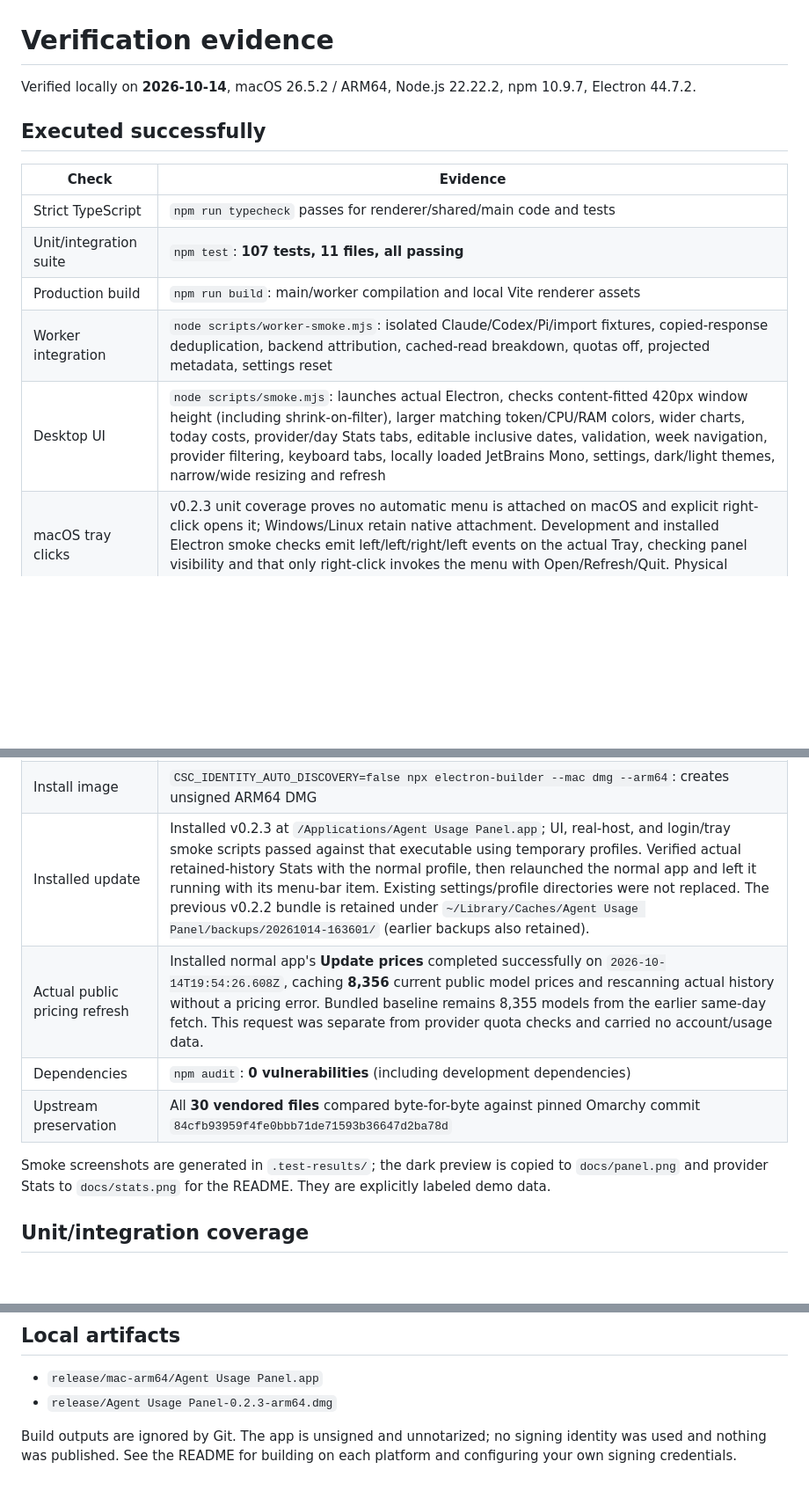
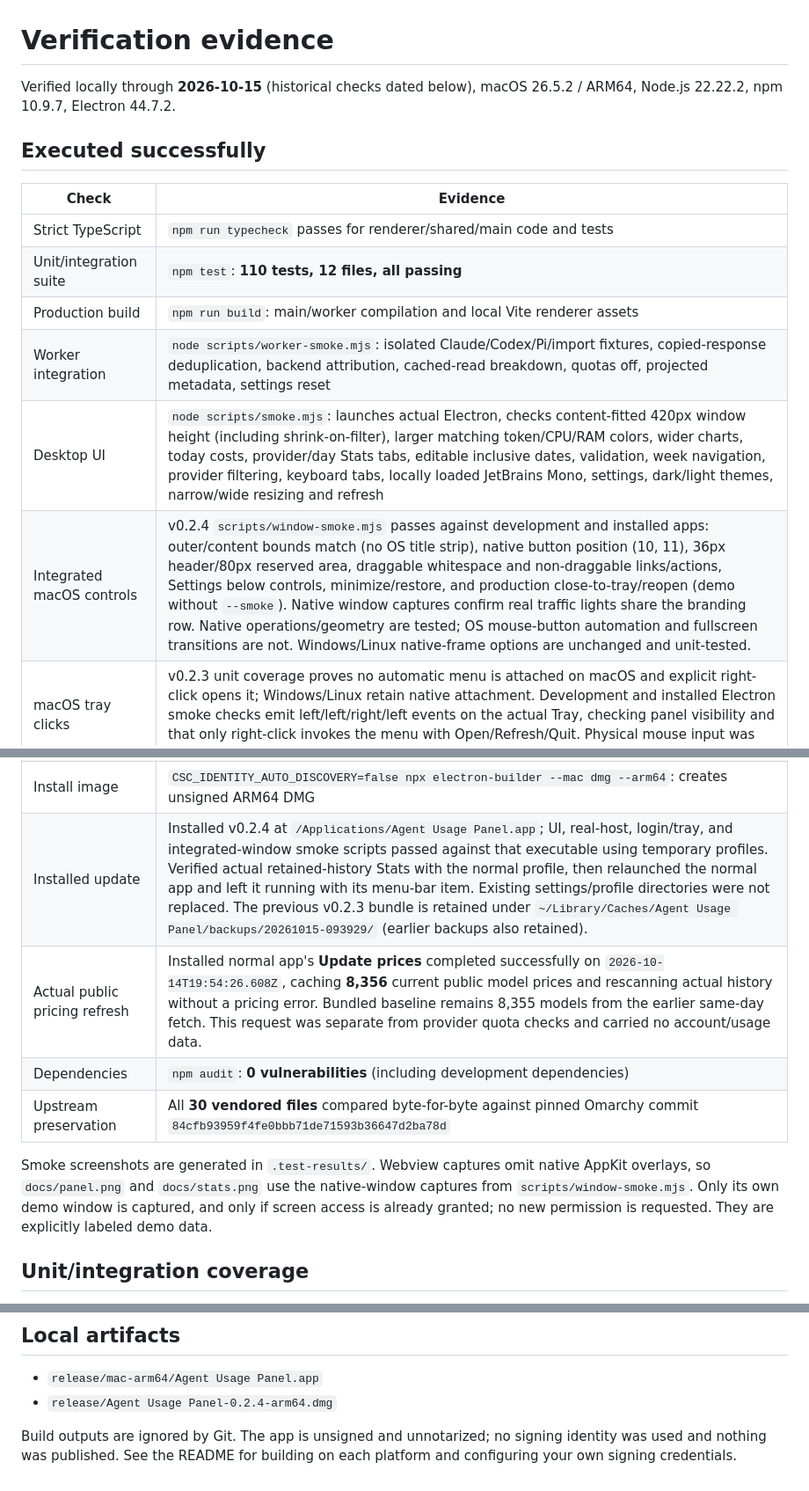
Before and after one commit to vcsoc/aup, a Markdown page: docs/VERIFICATION.md, 3 parts joined by grey strips. Shown: that part at 88% size. Rendered like a GitHub page; blank space fills up the shorter version.

```diff
--- a/docs/VERIFICATION.md
+++ b/docs/VERIFICATION.md
@@ -1,6 +1,6 @@
 # Verification evidence
 
-Verified locally on **2026-10-14**, macOS 26.5.2 / ARM64, Node.js 22.22.2,
+Verified locally through **2026-10-15** (historical checks dated below), macOS 26.5.2 / ARM64, Node.js 22.22.2,
 npm 10.9.7, Electron 44.7.2.
 
 ## Executed successfully
@@ -8,10 +8,11 @@ npm 10.9.7, Electron 44.7.2.
 | Check | Evidence |
 | --- | --- |
 | Strict TypeScript | `npm run typecheck` passes for renderer/shared/main code and tests |
-| Unit/integration suite | `npm test`: **107 tests, 11 files, all passing** |
+| Unit/integration suite | `npm test`: **110 tests, 12 files, all passing** |
 | Production build | `npm run build`: main/worker compilation and local Vite renderer assets |
 | Worker integration | `node scripts/worker-smoke.mjs`: isolated Claude/Codex/Pi/import fixtures, copied-response deduplication, backend attribution, cached-read breakdown, quotas off, projected metadata, settings reset |
 | Desktop UI | `node scripts/smoke.mjs`: launches actual Electron, checks content-fitted 420px window height (including shrink-on-filter), larger matching token/CPU/RAM colors, wider charts, today costs, provider/day Stats tabs, editable inclusive dates, validation, week navigation, provider filtering, keyboard tabs, locally loaded JetBrains Mono, settings, dark/light themes, narrow/wide resizing and refresh |
+| Integrated macOS controls | v0.2.4 `scripts/window-smoke.mjs` passes against development and installed apps: outer/content bounds match (no OS title strip), native button position (10, 11), 36px header/80px reserved area, draggable whitespace and non-draggable links/actions, Settings below controls, minimize/restore, and production close-to-tray/reopen (demo without `--smoke`). Native window captures confirm real traffic lights share the branding row. Native operations/geometry are tested; OS mouse-button automation and fullscreen transitions are not. Windows/Linux native-frame options are unchanged and unit-tested. |
 | macOS tray clicks | v0.2.3 unit coverage proves no automatic menu is attached on macOS and explicit right-click opens it; Windows/Linux retain native attachment. Development and installed Electron smoke checks emit left/left/right/left events on the actual Tray, checking panel visibility and that only right-click invokes the menu with Open/Refresh/Quit. Physical mouse input was not automated. |
 | Activity ordering | Live rows and provider picker use running state, today's processed tokens, last request/prompt time, then recent volume, with deterministic name/ID ties. Unit tests cover updates, no mutation/CPU jitter, imports and invalid/future dates. Development/installed smoke checks assert exact demo order, fixture Codex first, and descending Stats totals. |
 | Running status color | v0.2.1 development and installed UI checks assert bright green Running text/dots in dark mode, saturated contrast-safe green in light mode, and muted Idle labels. |
@@ -23,13 +24,16 @@ npm 10.9.7, Electron 44.7.2.
 | Unpacked application | `CSC_IDENTITY_AUTO_DISCOVERY=false npm run pack`: creates native ARM64 `.app` |
 | Packaged runtime | `scripts/smoke.mjs`, `scripts/host-smoke.mjs`, and `scripts/startup-smoke.mjs` pass with `AUP_EXECUTABLE` pointing at the unpacked `.app` executable, including its ASAR-packaged worker/dependencies and bundled JetBrains Mono |
 | Install image | `CSC_IDENTITY_AUTO_DISCOVERY=false npx electron-builder --mac dmg --arm64`: creates unsigned ARM64 DMG |
-| Installed update | Installed v0.2.3 at `/Applications/Agent Usage Panel.app`; UI, real-host, and login/tray smoke scripts passed against that executable using temporary profiles. Verified actual retained-history Stats with the normal profile, then relaunched the normal app and left it running with its menu-bar item. Existing settings/profile directories were not replaced. The previous v0.2.2 bundle is retained under `~/Library/Caches/Agent Usage Panel/backups/20261014-163601/` (earlier backups also retained). |
+| Installed update | Installed v0.2.4 at `/Applications/Agent Usage Panel.app`; UI, real-host, login/tray, and integrated-window smoke scripts passed against that executable using temporary profiles. Verified actual retained-history Stats with the normal profile, then relaunched the normal app and left it running with its menu-bar item. Existing settings/profile directories were not replaced. The previous v0.2.3 bundle is retained under `~/Library/Caches/Agent Usage Panel/backups/20261015-093929/` (earlier backups also retained). |
 | Actual public pricing refresh | Installed normal app's **Update prices** completed successfully on `2026-10-14T19:54:26.608Z`, caching **8,356** current public model prices and rescanning actual history without a pricing error. Bundled baseline remains 8,355 models from the earlier same-day fetch. This request was separate from provider quota checks and carried no account/usage data. |
 | Dependencies | `npm audit`: **0 vulnerabilities** (including development dependencies) |
 | Upstream preservation | All **30 vendored files** compared byte-for-byte against pinned Omarchy commit `84cfb93959f4fe0bbb71de71593b36647d2ba78d` |
 
-Smoke screenshots are generated in `.test-results/`; the dark preview is copied
-to `docs/panel.png` and provider Stats to `docs/stats.png` for the README. They are explicitly labeled demo data.
+Smoke screenshots are generated in `.test-results/`. Webview captures omit native
+AppKit overlays, so `docs/panel.png` and `docs/stats.png` use the native-window
+captures from `scripts/window-smoke.mjs`. Only its own demo window is captured,
+and only if screen access is already granted; no new permission is requested.
+They are explicitly labeled demo data.
 
 ## Unit/integration coverage
 
@@ -91,7 +95,7 @@ suite is reference material, not counted among this project's passing tests.
 ## Local artifacts
 
 - `release/mac-arm64/Agent Usage Panel.app`
-- `release/Agent Usage Panel-0.2.3-arm64.dmg`
+- `release/Agent Usage Panel-0.2.4-arm64.dmg`
 
 Build outputs are ignored by Git. The app is unsigned and unnotarized; no signing
 identity was used and nothing was published. See the README for building on each
```
Also changed, not shown: README.md (+8 -1 lines), docs/ARCHITECTURE.md (+8 -0 lines), docs/panel.png, docs/stats.png, 9 other files.
